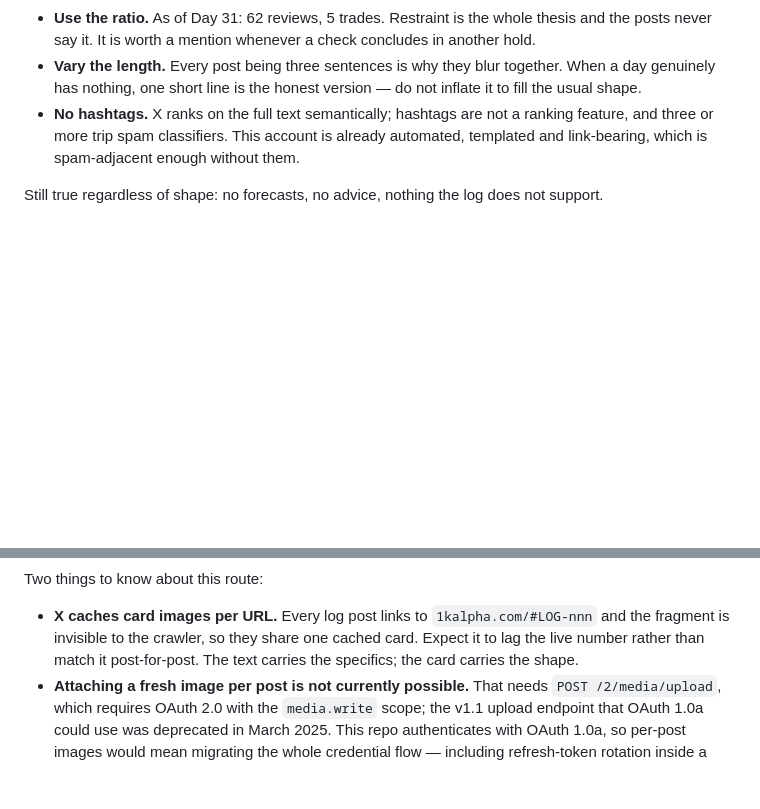
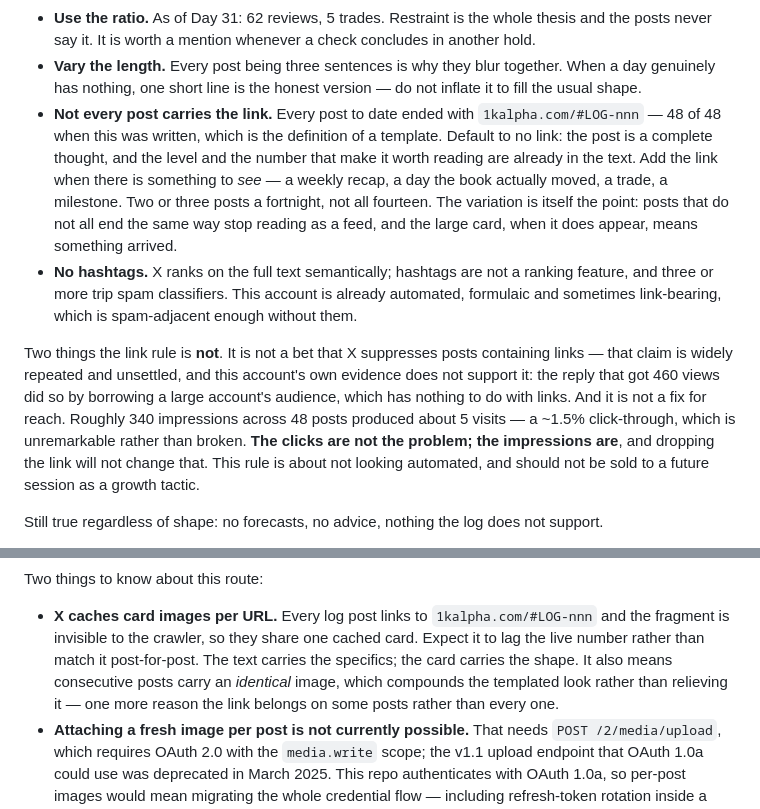
Before and after one commit to kevinchan246/1kAlpha, a Markdown page: CLAUDE.md, 2 parts joined by grey strips. Rendered like a GitHub page; blank space fills up the shorter version.

Commit message:
Stop ending every tweet with the link
Every post to date closed with 1kalpha.com/#LOG-nnn — 48 of 48. That is
the definition of a template, and the social card made it worse rather
than better: the #LOG-nnn fragment is invisible to X's crawler, so all
48 posts share one cached image. Consecutive posts are now identical in
both structure and picture.

The rule is to default to no link and add it when there is something to
see — a recap, a day the book moved, a trade, a milestone. Two or three
posts a fortnight. The level and the number that make a post worth
reading are already in its text; the link was carrying the ritual, not
the content.

Recorded with what this is not, because it would be easy for a later
session to read it as a growth tactic and overreach. It is not a bet
that X suppresses links: that claim is unsettled, and the 460-view reply
got there by borrowing a large account's audience, not by omitting a
URL. And it is not a fix for reach — about 340 impressions across 48
posts produced roughly 5 visits, a ~1.5% click-through that is ordinary.
The clicks are not the problem, the impressions are, and this changes
nothing about that. It is about not looking automated.

Co-Authored-By: Claude Opus 5 <noreply@anthropic.com>
Claude-Session: https://claude.ai/code/session_01KKqp7EWGyGBypk5HMBCJk1

```diff
--- a/CLAUDE.md
+++ b/CLAUDE.md
@@ -212,10 +212,29 @@ Rules that follow from that:
 - **Vary the length.** Every post being three sentences is why they blur
   together. When a day genuinely has nothing, one short line is the honest
   version — do not inflate it to fill the usual shape.
+- **Not every post carries the link.** Every post to date ended with
+  `1kalpha.com/#LOG-nnn` — 48 of 48 when this was written, which is the
+  definition of a template. Default to no link: the post is a complete thought,
+  and the level and the number that make it worth reading are already in the
+  text. Add the link when there is something to *see* — a weekly recap, a day
+  the book actually moved, a trade, a milestone. Two or three posts a fortnight,
+  not all fourteen. The variation is itself the point: posts that do not all end
+  the same way stop reading as a feed, and the large card, when it does appear,
+  means something arrived.
 - **No hashtags.** X ranks on the full text semantically; hashtags are not a
   ranking feature, and three or more trip spam classifiers. This account is
-  already automated, templated and link-bearing, which is spam-adjacent enough
+  already automated, formulaic and sometimes link-bearing, which is spam-adjacent enough
   without them.
+
+Two things the link rule is **not**. It is not a bet that X suppresses posts
+containing links — that claim is widely repeated and unsettled, and this
+account's own evidence does not support it: the reply that got 460 views did so
+by borrowing a large account's audience, which has nothing to do with links. And
+it is not a fix for reach. Roughly 340 impressions across 48 posts produced
+about 5 visits — a ~1.5% click-through, which is unremarkable rather than
+broken. **The clicks are not the problem; the impressions are**, and dropping
+the link will not change that. This rule is about not looking automated, and
+should not be sold to a future session as a growth tactic.
 
 Still true regardless of shape: no forecasts, no advice, nothing the log does
 not support.
@@ -239,7 +258,10 @@ Two things to know about this route:
 - **X caches card images per URL.** Every log post links to `1kalpha.com/#LOG-nnn`
   and the fragment is invisible to the crawler, so they share one cached card.
   Expect it to lag the live number rather than match it post-for-post. The text
-  carries the specifics; the card carries the shape.
+  carries the specifics; the card carries the shape. It also means consecutive
+  posts carry an *identical* image, which compounds the templated look rather
+  than relieving it — one more reason the link belongs on some posts rather than
+  every one.
 - **Attaching a fresh image per post is not currently possible.** That needs
   `POST /2/media/upload`, which requires OAuth 2.0 with the `media.write` scope;
   the v1.1 upload endpoint that OAuth 1.0a could use was deprecated in March
```
